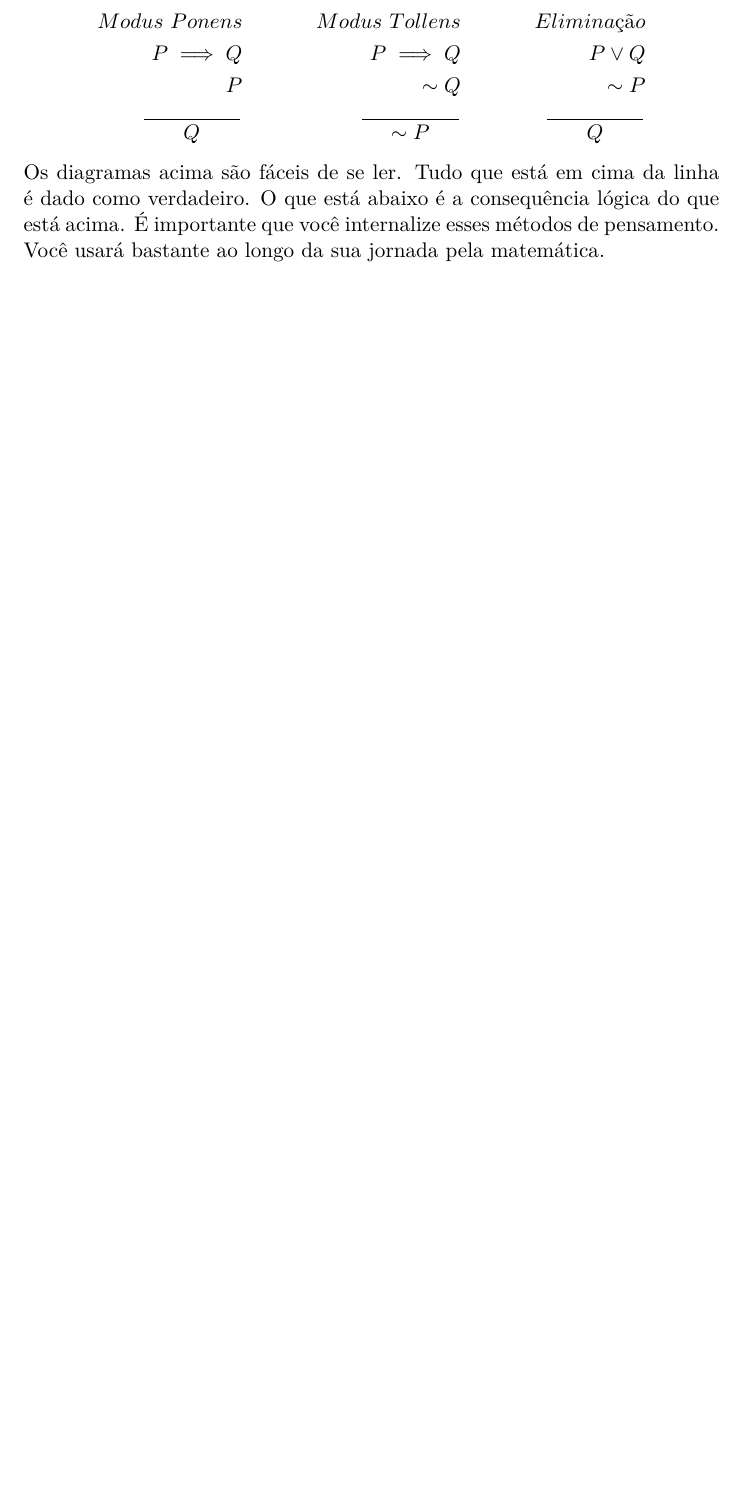
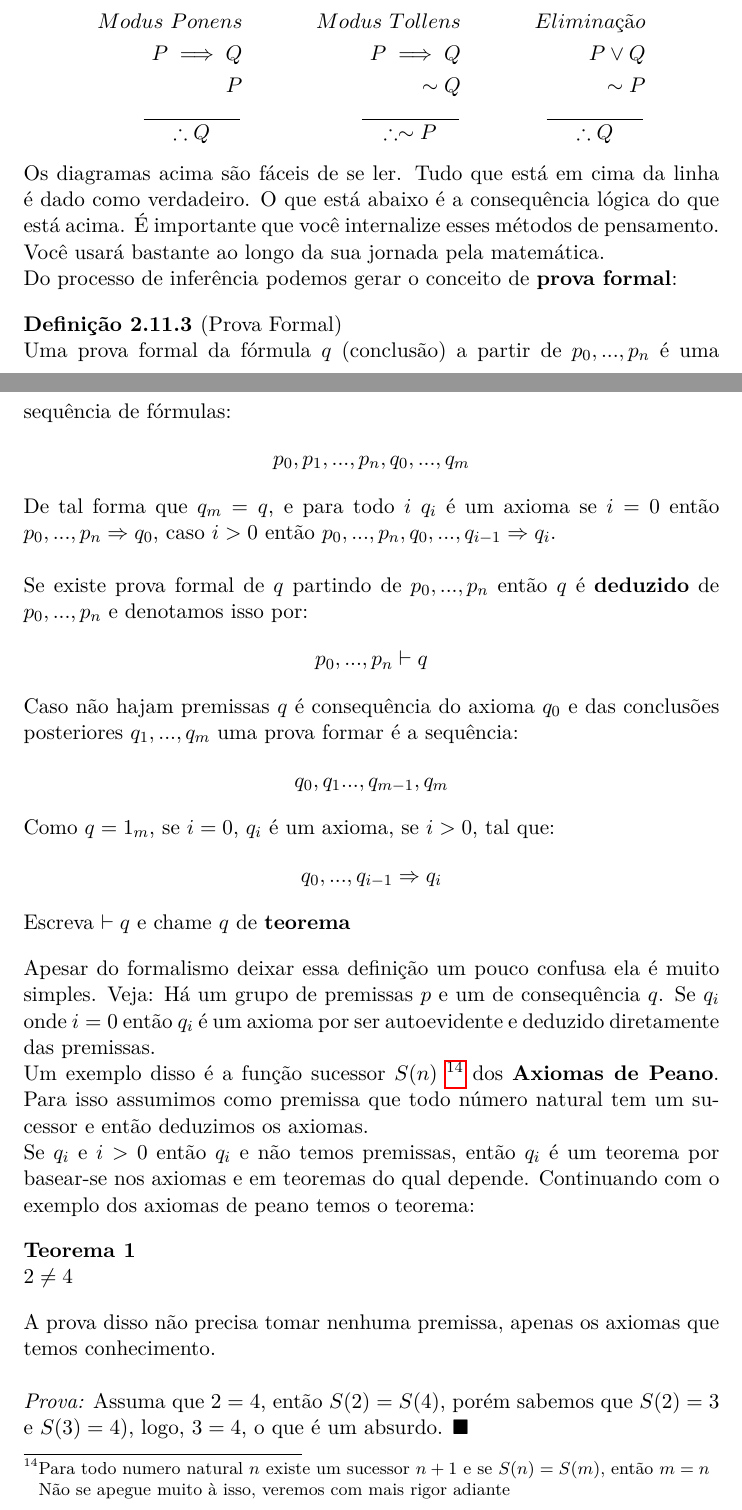
Before and after one commit to brunoruas2/ProjetoMatematica, a LaTeX book (Book of Proof - Richard Hammack/book_of_proof.tex, which reads Book of Proof - Richard Hammack/chapter02.tex): part of page 25 of 70 before the commit and two parts of pages 26 and 27 of 72 after it, the two joined at a grey line, cut so that both start at the same text, the shorter picture padded with empty space. Compiled offline with pdfLaTeX.

Commit message:
Novo conteúdo para o a sessão 2.11 - Inferência Lógica

```diff
--- a/Book of Proof - Richard Hammack/book_of_proof.tex
+++ b/Book of Proof - Richard Hammack/book_of_proof.tex
@@ -53,6 +53,7 @@
 % definindo as categorias de formalidade
 \newtheorem{definition}{Definição}[section]
 \newtheorem{fact}{Fato}[section]
+\newtheorem{axioms}{Axiomas}[section]
 \newtheorem{demonstration}{Demonstração}[section]
 \newtheorem{theorem}{Teorema}
 \newtheorem{proposition}{Proposição}
--- a/Book of Proof - Richard Hammack/chapter02.tex
+++ b/Book of Proof - Richard Hammack/chapter02.tex
@@ -362,12 +420,42 @@ A \textbf{inferência lógica} é o processo de se tirar conclusões dadas premi
 Modus \ Ponens && Modus \ Tollens && Elimina\c{c}\~{a}o \\
 P \implies Q & & P \implies Q     & & P \lor Q \\
 P            & & \sim Q           & & \sim P   \\
-\dfrac{\hspace*{50pt}}{Q}  & & \dfrac{\hspace*{50pt}}{\sim P} & & \dfrac{\hspace*{50pt}}{Q}
+\dfrac{\hspace*{50pt}}{\therefore Q}  & & \dfrac{\hspace*{50pt}}{\therefore \sim P} & & \dfrac{\hspace*{50pt}}{\therefore Q}
 \end{align*}
-
 
 Os diagramas acima são fáceis de se ler. Tudo que está em cima da linha é dado como verdadeiro. O que está abaixo é a consequência lógica do que está acima. É importante que você internalize esses métodos de pensamento. Você usará bastante ao longo da sua jornada pela matemática.
 
+Do processo de inferência podemos gerar o conceito de \textbf{prova formal}:
+\begin{definition}[Prova Formal]
+Uma prova formal da fórmula $q$ (conclusão) a partir de $p_0, ..., p_n$ é uma sequência de fórmulas:
+$$p_0, p_1,..., p_n, q_0, ..., q_m$$
+De tal forma que $q_m = q$, e para todo $i$ $q_i$ é um axioma se $i=0$ então $p_0, ..., p_n \Rightarrow q_0$, caso $i > 0$ então $p_0, ..., p_n, q_0, ..., q_{i-1} \Rightarrow q_i$.
+\\
+
+Se existe prova formal de $q$ partindo de $p_0, ..., p_n$ então $q$ é \textbf{deduzido} de $p_0, ..., p_n$ e denotamos isso por:
+$$p_0, ..., p_n \vdash q$$
+
+Caso não hajam premissas $q$ é consequência do axioma $q_0$ e das conclusões posteriores $q_1, ..., q_{m}$ uma prova formar é a sequência:
+$$q_0, q_1 ..., q_{m-1}, q_m$$
+
+Como $q = 1_m$, se $i = 0$, $q_i$ é um axioma, se $i > 0$, tal que:
+$$q_0, ..., q_{i-1} \Rightarrow q_i$$
+Escreva $\vdash q$ e chame $q$ de \textbf{teorema}
+\end{definition}
+
+Apesar do formalismo deixar essa definição um pouco confusa ela é muito simples. Veja:
+Há um grupo de premissas $p$ e um de consequência $q$. Se $q_i$ onde $i=0$ então $q_i$ é um axioma por ser autoevidente e deduzido diretamente das premissas.
+
+Um exemplo disso é a função sucessor $S(n)$ \footnote{Para todo numero natural $n$ existe um sucessor $n+1$ e se $S(n) = S(m)$, então $m=n$\\ Não se apegue muito à isso, veremos com mais rigor adiante} dos \textbf{Axiomas de Peano}. Para isso assumimos como premissa que todo número natural tem um sucessor e então deduzimos os axiomas.
+
+Se $q_i$ e $i > 0$ então $q_i$ e não temos premissas, então $q_i$ é um teorema por basear-se nos axiomas e em teoremas do qual depende. Continuando com o exemplo dos axiomas de peano temos o teorema:
+
+\begin{theorem}
+$2 \neq 4$
+\end{theorem}
+A prova disso não precisa tomar nenhuma premissa, apenas os axiomas que temos conhecimento.\\
+
+\textit{Prova:} Assuma que $2 = 4$, então $S(2) = S(4)$, porém sabemos que $S(2) = 3$ e $S(3) = 4)$, logo, $3 = 4$, o que é um absurdo. $\blacksquare$
 \section{Nota Importante}
 
 Para finalizar, o professos elenca 3 grandes motivos para se estudar lógica: 1) As tabelas-verdade nos dizem exatamente os significados das palavras "e", "ou", "não", "se...então", etc; 2) As regras da inferência produzem um sistema onde podemos deduzir novas informações de afirmações anteriores; 3) Regras lógicas (como a lei de DeMorgan) nos ajudam a transformar proposições em formatos que sejam mais fáceis de se trabalhar e que são equivalentes.
```
Also changed, not shown: Book of Proof - Richard Hammack/book_of_proof.pdf, Book of Proof - Richard Hammack/chapter02.tex (60 more changed lines), 6 other files.
